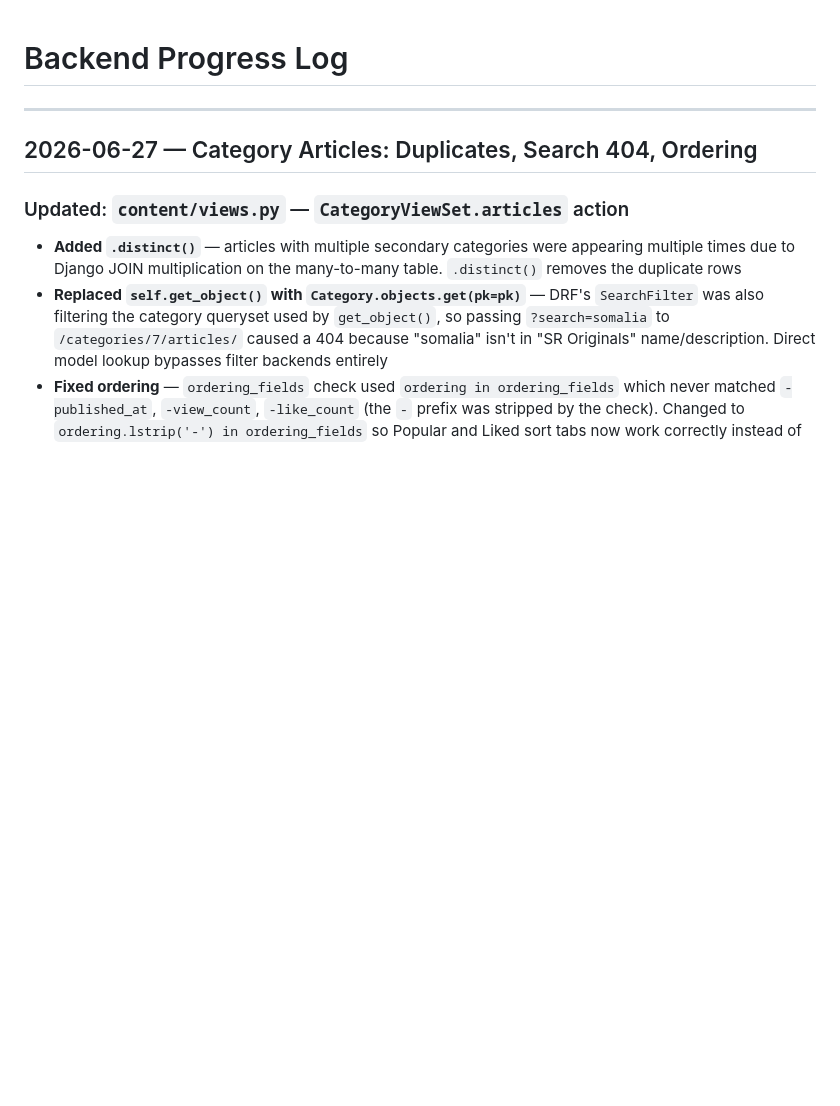
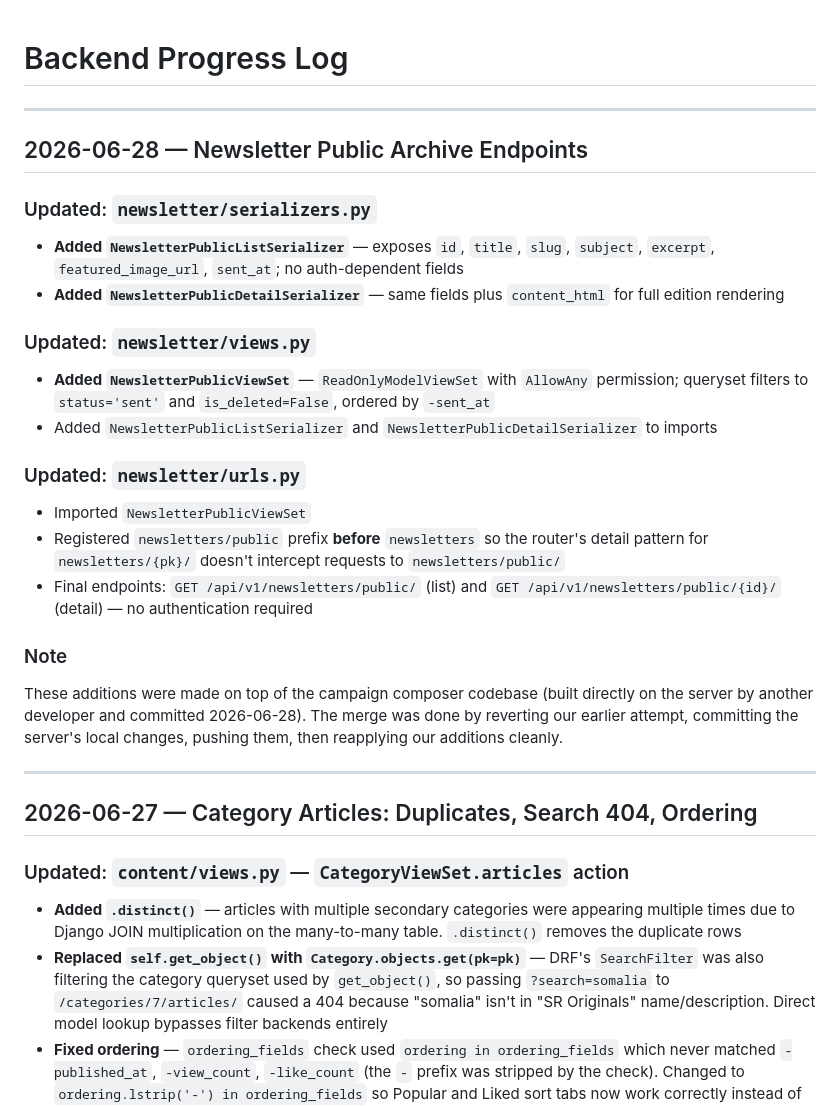
Before and after one commit to salmanropleh/somalireport-backend, a Markdown page: progress.md, the part around the change. Drawn GitHub-style; blank space fills up the shorter version.

Commit message:
Update progress.md with newsletter public endpoint notes

```diff
--- a/progress.md
+++ b/progress.md
@@ -1,4 +1,24 @@
 # Backend Progress Log
+
+---
+
+## 2026-06-28 — Newsletter Public Archive Endpoints
+
+### Updated: `newsletter/serializers.py`
+- **Added `NewsletterPublicListSerializer`** — exposes `id`, `title`, `slug`, `subject`, `excerpt`, `featured_image_url`, `sent_at`; no auth-dependent fields
+- **Added `NewsletterPublicDetailSerializer`** — same fields plus `content_html` for full edition rendering
+
+### Updated: `newsletter/views.py`
+- **Added `NewsletterPublicViewSet`** — `ReadOnlyModelViewSet` with `AllowAny` permission; queryset filters to `status='sent'` and `is_deleted=False`, ordered by `-sent_at`
+- Added `NewsletterPublicListSerializer` and `NewsletterPublicDetailSerializer` to imports
+
+### Updated: `newsletter/urls.py`
+- Imported `NewsletterPublicViewSet`
+- Registered `newsletters/public` prefix **before** `newsletters` so the router's detail pattern for `newsletters/{pk}/` doesn't intercept requests to `newsletters/public/`
+- Final endpoints: `GET /api/v1/newsletters/public/` (list) and `GET /api/v1/newsletters/public/{id}/` (detail) — no authentication required
+
+### Note
+These additions were made on top of the campaign composer codebase (built directly on the server by another developer and committed 2026-06-28). The merge was done by reverting our earlier attempt, committing the server's local changes, pushing them, then reapplying our additions cleanly.
 
 ---
 
```
